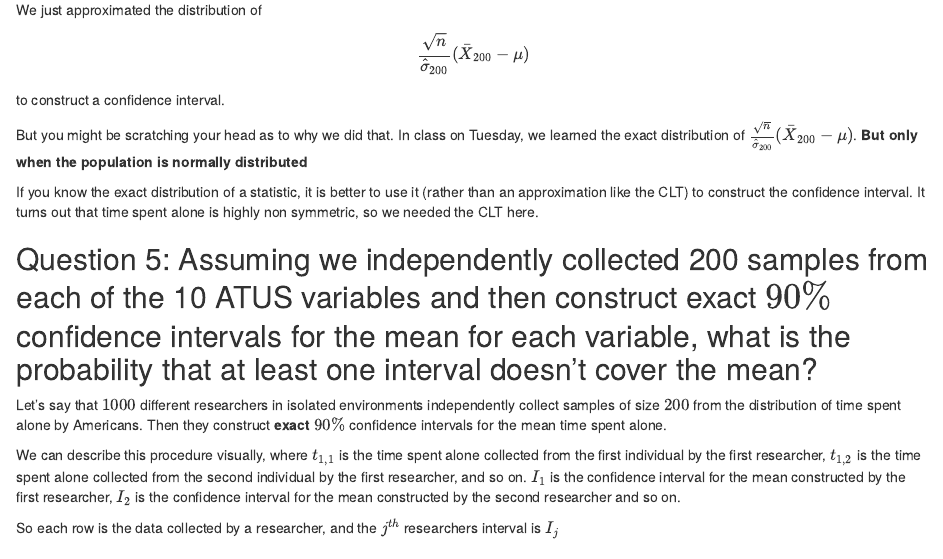
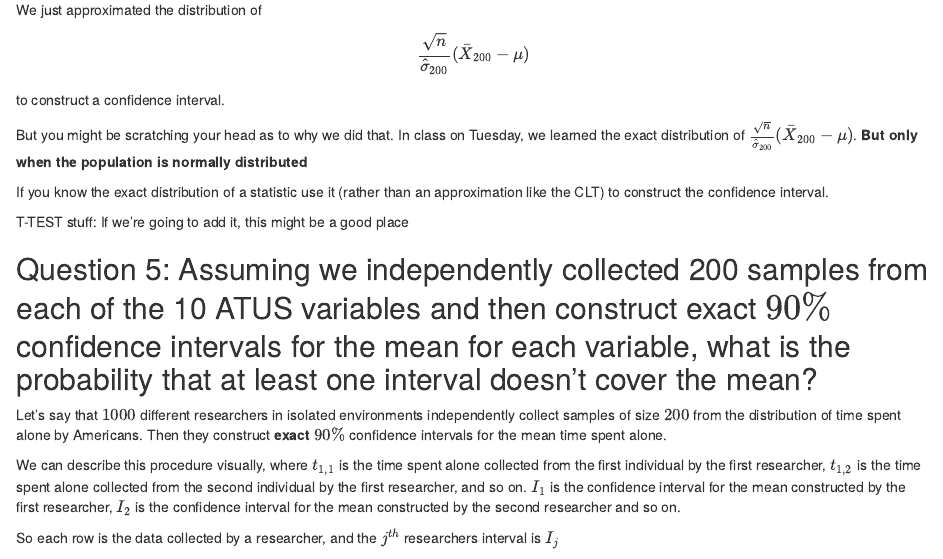
Before and after one commit to csbrown/CS3130_Labs, an R Markdown document (Labs/Lab09_confidence_intervals/lab09.Rmd): the page in a window 1100 px wide, from 1890 px down. Rendered offline with R 4.5, knitr and Pandoc, with nearby package versions.

Commit message:
lab 09 stuff

```diff
--- a/Labs/Lab09_confidence_intervals/lab09.Rmd
+++ b/Labs/Lab09_confidence_intervals/lab09.Rmd
@@ -94,7 +94,10 @@
 
 But you might be scratching your head as to why we did that. In class on Tuesday, we learned the exact distribution of $\frac{\sqrt{n}}{{\hat{\sigma}_{200}}} (\bar{X}_{200}  - \mu)$. **But only when the population is normally distributed**
 
-If you know the exact distribution of a statistic, it is better to use it (rather than an approximation like the CLT) to construct the confidence interval. It turns out that time spent alone is highly non symmetric, so we needed the CLT here.
+If you know the exact distribution of a statistic use it (rather than an approximation like the CLT) to construct the confidence interval.
+
+T-TEST stuff: If we're going to add it, this might be a good place
+
 
 
 ## Question 5: Assuming we independently collected 200 samples from each of the 10 ATUS variables and then construct exact $90\%$ confidence intervals for the mean for each variable, what is the probability that at least one interval doesn't cover the mean?
```
